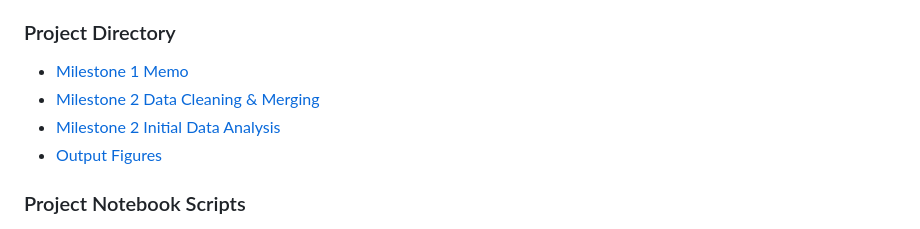
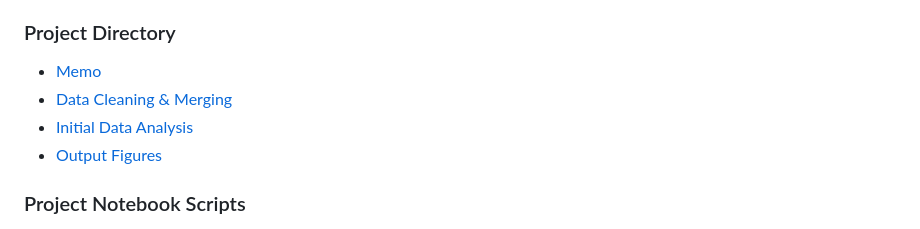
Before and after one commit to alexcraig043/qss-20-final-project, a Markdown page: README.md, the part around the change. GitHub-like rendering.

Commit message:
changed readme links

```diff
--- a/README.md
+++ b/README.md
@@ -14,9 +14,9 @@ Our project hopes to explore the relationship between a multitude of factors wit
 
 ### Project Directory
 
-- [Milestone 1 Memo](https://www.overleaf.com/read/hvfwqpmshnnk)
-- [Milestone 2 Data Cleaning & Merging](https://github.com/alexcraig043/qss-20-final-project/blob/main/src/code/00_data_cleaning_merging.ipynb)
-- [Milestone 2 Initial Data Analysis](https://github.com/alexcraig043/qss-20-final-project/blob/main/src/code/01_data_exploration.ipynb)
+- [Memo](https://www.overleaf.com/read/hvfwqpmshnnk)
+- [Data Cleaning & Merging](https://github.com/alexcraig043/qss-20-final-project/blob/main/src/code/00_data_cleaning_merging.ipynb)
+- [Initial Data Analysis](https://github.com/alexcraig043/qss-20-final-project/blob/main/src/code/01_data_exploration.ipynb)
 - [Output Figures](https://github.com/alexcraig043/qss-20-final-project/tree/main/src/output/figures)
 
 ### Project Notebook Scripts
```
